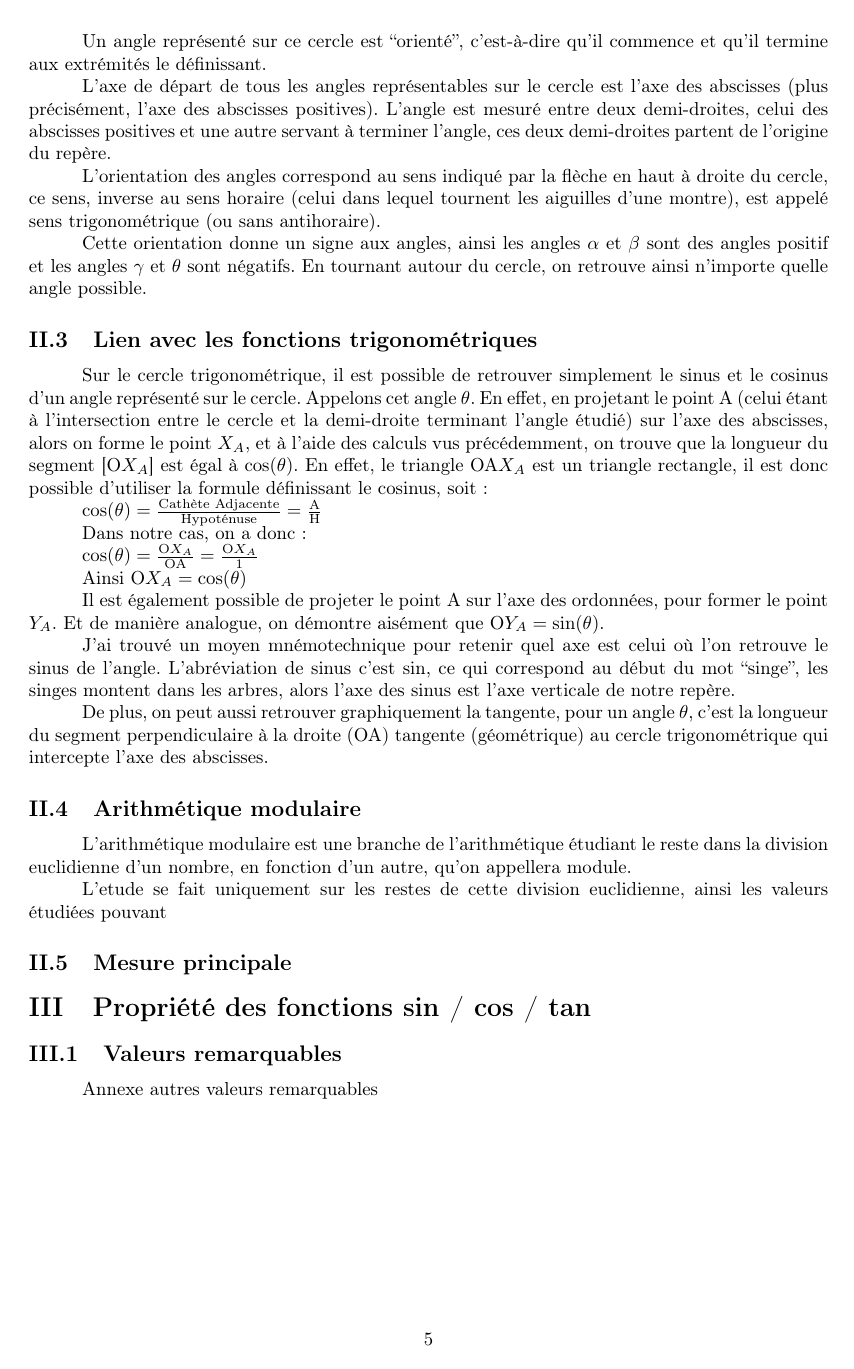
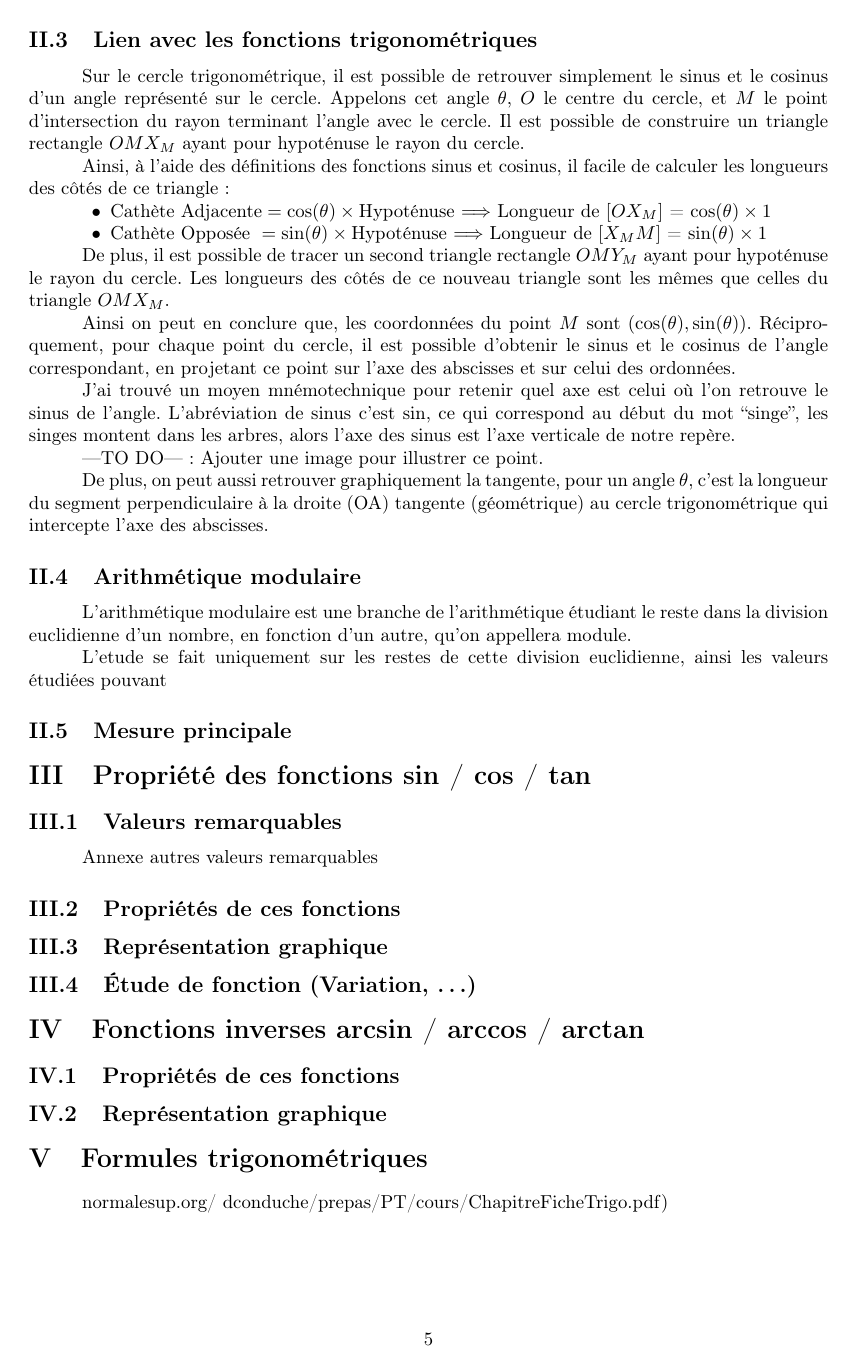
Before and after one commit to LeTokamak/Recueil-de-mathematiques, a LaTeX document (Section 3 - Trigonometrie/v1 - Trigonometrie/Section 3 - Trigonometrie.tex): page 6 of 7. Compiled offline with pdfLaTeX.

Commit message:
Cercle trigo + Debut lien fct trigo

```diff
--- a/Section 3 - Trigonometrie/v1 - Trigonometrie/Section 3 - Trigonometrie.tex
+++ b/Section 3 - Trigonometrie/v1 - Trigonometrie/Section 3 - Trigonometrie.tex
@@ -89,6 +89,7 @@ footskip=1cm
 \usepackage{mathtools}
 \usepackage{rotating}
 \usepackage{multirow}
+\usepackage{multicol}
 
 %\usepackage[mathletters]{ucs}
 
@@ -519,4 +514,4 @@ footskip=1cm
 
-			Un angle représenté sur ce cercle est “orienté”, c'est-à-dire qu'il commence et qu'il termine aux extrémités le définissant.
+				Les angles représentés sur ce cercle sont \emph{orientés},
+				c'est-à-dire qu'ils démarrent à partir d'une ligne et qu'il se terminent sur une autre ligne.
 
-			L'axe de départ de tous les angles représentables sur le cercle est l'axe des abscisses (plus précisément, l'axe des abscisses positives). L'angle est mesuré entre deux demi-droites, celui des abscisses positives et une autre servant à terminer l'angle, ces deux demi-droites partent de l'origine du repère.
@@ -523,2 +525 @@ footskip=1cm
 
-			L'orientation des angles correspond au sens indiqué par la flèche en haut à droite du cercle, ce sens, inverse au sens horaire (celui dans lequel tournent les aiguilles d'une montre), est appelé sens trigonométrique (ou sans antihoraire).
@@ -525,2 +531 @@ footskip=1cm
 
-			Cette orientation donne un signe aux angles, ainsi les angles $\alpha$ et $\beta$ sont des angles positif et les angles $\gamma$ et $\theta$ sont négatifs. En tournant autour du cercle, on retrouve ainsi n'importe quelle angle possible.
@@ -527,21 +540,36 @@ footskip=1cm
 
 		\subsection{Lien avec les fonctions trigonométriques}
 
-			Sur le cercle trigonométrique, il est possible de retrouver simplement le sinus et le cosinus d'un angle représenté sur le cercle. Appelons cet angle $\theta$. En effet, en projetant le point A (celui étant à l'intersection entre le cercle et la demi-droite terminant l'angle étudié) sur l'axe des abscisses, alors on forme le point $X_A$, et à l'aide des calculs vus précédemment, on trouve que la longueur du segment [O$X_A$] est égal à $\cos(\theta)$. En effet, le triangle OA$X_A$ est un triangle rectangle, il est donc possible d'utiliser la formule définissant le cosinus, soit :
+			Sur le cercle trigonométrique,
+			il est possible de retrouver simplement le sinus et le cosinus d'un angle représenté sur le cercle.
+			Appelons cet angle $\theta$, $O$ le centre du cercle, et $M$ le point d'intersection du rayon terminant l'angle avec le cercle.
+			Il est possible de construire un triangle rectangle $OMX_M$ ayant pour hypoténuse le rayon du cercle.
 
-			$\cos(\theta) = \frac{\text{Cathète Adjacente}}{\text{Hypoténuse}} = \frac{\text{A}}{\text{H}}$
+			Ainsi, à l'aide des définitions des fonctions sinus et cosinus,
+			il facile de calculer les longueurs des côtés de ce triangle :
 
-			Dans notre cas, on a donc :
+			\begin{itemize}
+				\item [•] $\text{Cathète Adjacente} = \cos(\theta) \times \text{Hypoténuse}$ $\Longrightarrow$ Longueur de $[OX_M]$ = $\cos(\theta) \times 1$
+				\item [•] $\text{Cathète Opposée  } = \sin(\theta) \times \text{Hypoténuse}$ $\Longrightarrow$ Longueur de $[X_MM]$ = $\sin(\theta) \times 1$
+			\end{itemize}
 
-			$\cos(\theta) = \frac{\text{O}X_A}{\text{OA}} = \frac{\text{O}X_A}{1}$
+			De plus, il est possible de tracer un second triangle rectangle $OMY_M$ ayant pour hypoténuse le rayon du cercle.
+			Les longueurs des côtés de ce nouveau triangle sont les mêmes que celles du triangle $OMX_M$.
 
-			Ainsi $\text{O}X_A = \cos(\theta)$
+			Ainsi on peut en conclure que,
+			les coordonnées du point $M$ sont $(\cos(\theta), \sin(\theta))$.
+			Réciproquement, pour chaque point du cercle,
+			il est possible d'obtenir le sinus et le cosinus de l'angle correspondant,
+			en projetant ce point sur l'axe des abscisses et sur celui des ordonnées.
 
-			Il est également possible de projeter le point A sur l'axe des ordonnées, pour former le point $Y_A$. Et de manière analogue, on démontre aisément que $\text{O}Y_A = \sin(\theta)$.
+			J'ai trouvé un moyen mnémotechnique pour retenir quel axe est celui où l'on retrouve le sinus de l'angle.
+			L'abréviation de sinus c'est sin, ce qui correspond au début du mot “singe”,
+			les singes montent dans les arbres, alors l'axe des sinus est l'axe verticale de notre repère.
 
-			J'ai trouvé un moyen mnémotechnique pour retenir quel axe est celui où l'on retrouve le sinus de l'angle. L'abréviation de sinus c'est sin, ce qui correspond au début du mot “singe”, les singes montent dans les arbres, alors l'axe des sinus est l'axe verticale de notre repère.
+			---TO DO--- : Ajouter une image pour illustrer ce point.
 
-			De plus, on peut aussi retrouver graphiquement la tangente, pour un angle $\theta$, c'est la longueur du segment perpendiculaire à la droite (OA) tangente (géométrique) au cercle trigonométrique qui intercepte l'axe des abscisses.
+			De plus, on peut aussi retrouver graphiquement la tangente,
+			pour un angle $\theta$, c'est la longueur du segment perpendiculaire à la droite (OA) tangente (géométrique) au cercle trigonométrique qui intercepte l'axe des abscisses.
 
 		\subsection{Arithmétique modulaire}
 
```
Also changed, not shown: Section 3 - Trigonometrie/v1 - Trigonometrie/Section 3 - Trigonometrie.pdf, Section 3 - Trigonometrie/v1 - Trigonometrie/Section 3 - Trigonometrie.tex (38 more changed lines).
